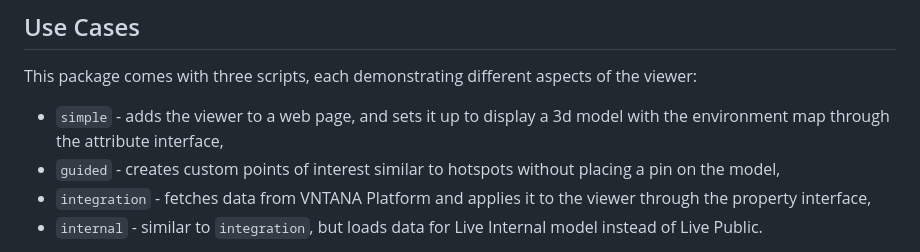
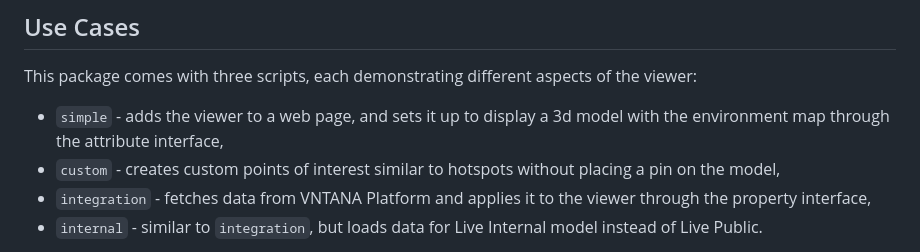
Before and after one commit to VNTANA-3D/viewer-demo, a Markdown page: README.md, the part around the change. GitHub-like rendering.

Commit message:
fixed error in readme

```diff
--- a/README.md
+++ b/README.md
@@ -42,7 +42,7 @@ specify the corresponding attributes on the element:
 This package comes with three scripts, each demonstrating different aspects of the viewer:
 
 - `simple` - adds the viewer to a web page, and sets it up to display a 3d model with the environment map through the attribute interface,
-- `guided` - creates custom points of interest similar to hotspots without placing a pin on the model,
+- `custom` - creates custom points of interest similar to hotspots without placing a pin on the model,
 - `integration` - fetches data from VNTANA Platform and applies it to the viewer through the property interface,
 - `internal` - similar to `integration`, but loads data for Live Internal model instead of Live Public.
 
```
